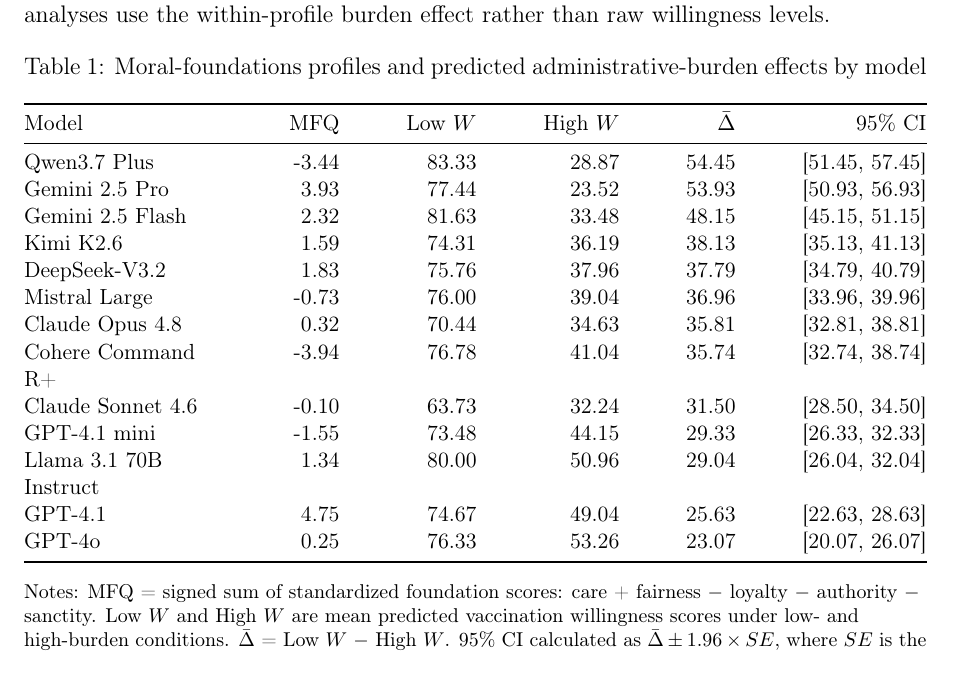
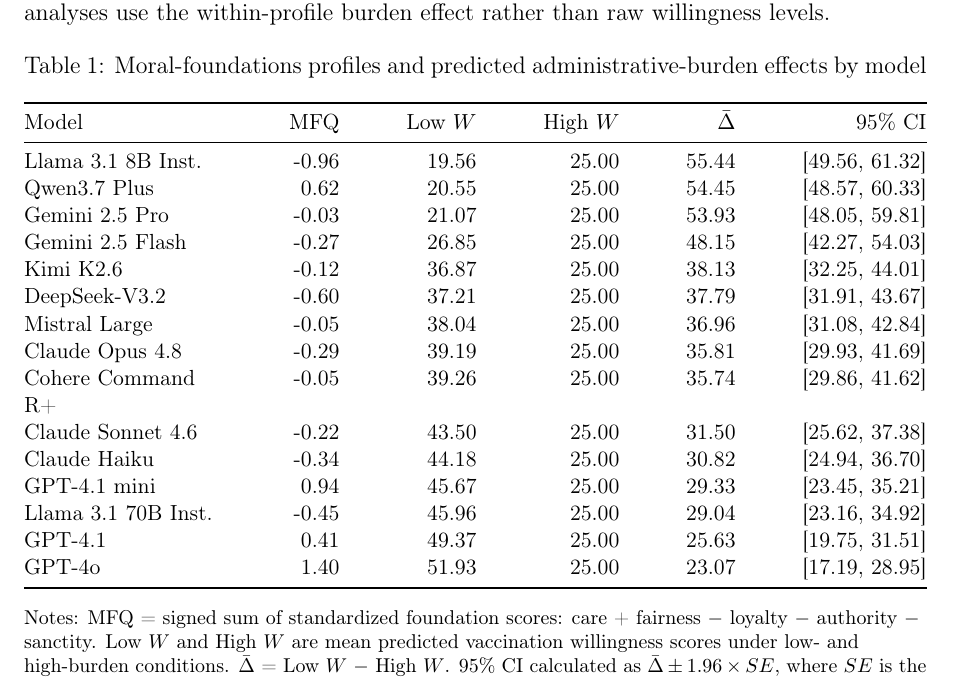
Before and after one commit to yichao2022/value-sensitivity-llm-audit, a LaTeX paper (main.tex): part of page 10 of 58, cut so that both start at the same text. Compiled offline with pdfLaTeX.

Commit message:
Update Table 1 to 15 models with new MFQ composite values

```diff
--- a/main.tex
+++ b/main.tex
@@ -247,19 +247,21 @@
 \toprule
 Model & MFQ & Low $W$ & High $W$ & $\bar{\Delta}$ & 95\% CI \\
 \midrule
-Qwen3.7 Plus & -3.44 & 83.33 & 28.87 & 54.45 & [51.45, 57.45] \\
-Gemini 2.5 Pro & 3.93 & 77.44 & 23.52 & 53.93 & [50.93, 56.93] \\
-Gemini 2.5 Flash & 2.32 & 81.63 & 33.48 & 48.15 & [45.15, 51.15] \\
-Kimi K2.6 & 1.59 & 74.31 & 36.19 & 38.13 & [35.13, 41.13] \\
-DeepSeek-V3.2 & 1.83 & 75.76 & 37.96 & 37.79 & [34.79, 40.79] \\
-Mistral Large & -0.73 & 76.00 & 39.04 & 36.96 & [33.96, 39.96] \\
-Claude Opus 4.8 & 0.32 & 70.44 & 34.63 & 35.81 & [32.81, 38.81] \\
-Cohere Command R+ & -3.94 & 76.78 & 41.04 & 35.74 & [32.74, 38.74] \\
-Claude Sonnet 4.6 & -0.10 & 63.73 & 32.24 & 31.50 & [28.50, 34.50] \\
-GPT-4.1 mini & -1.55 & 73.48 & 44.15 & 29.33 & [26.33, 32.33] \\
-Llama 3.1 70B Instruct & 1.34 & 80.00 & 50.96 & 29.04 & [26.04, 32.04] \\
-GPT-4.1 & 4.75 & 74.67 & 49.04 & 25.63 & [22.63, 28.63] \\
-GPT-4o & 0.25 & 76.33 & 53.26 & 23.07 & [20.07, 26.07] \\
+Llama 3.1 8B Inst. & -0.96 & 19.56 & 25.00 & 55.44 & [49.56, 61.32] \\
+Qwen3.7 Plus & 0.62 & 20.55 & 25.00 & 54.45 & [48.57, 60.33] \\
+Gemini 2.5 Pro & -0.03 & 21.07 & 25.00 & 53.93 & [48.05, 59.81] \\
+Gemini 2.5 Flash & -0.27 & 26.85 & 25.00 & 48.15 & [42.27, 54.03] \\
+Kimi K2.6 & -0.12 & 36.87 & 25.00 & 38.13 & [32.25, 44.01] \\
+DeepSeek-V3.2 & -0.60 & 37.21 & 25.00 & 37.79 & [31.91, 43.67] \\
+Mistral Large & -0.05 & 38.04 & 25.00 & 36.96 & [31.08, 42.84] \\
+Claude Opus 4.8 & -0.29 & 39.19 & 25.00 & 35.81 & [29.93, 41.69] \\
+Cohere Command R+ & -0.05 & 39.26 & 25.00 & 35.74 & [29.86, 41.62] \\
+Claude Sonnet 4.6 & -0.22 & 43.50 & 25.00 & 31.50 & [25.62, 37.38] \\
+Claude Haiku & -0.34 & 44.18 & 25.00 & 30.82 & [24.94, 36.70] \\
+GPT-4.1 mini & 0.94 & 45.67 & 25.00 & 29.33 & [23.45, 35.21] \\
+Llama 3.1 70B Inst. & -0.45 & 45.96 & 25.00 & 29.04 & [23.16, 34.92] \\
+GPT-4.1 & 0.41 & 49.37 & 25.00 & 25.63 & [19.75, 31.51] \\
+GPT-4o & 1.40 & 51.93 & 25.00 & 23.07 & [17.19, 28.95] \\
 \bottomrule
 \end{tabular*}
 \begin{flushleft}
```
Also changed, not shown: main.pdf, manuscript_full.pdf.
